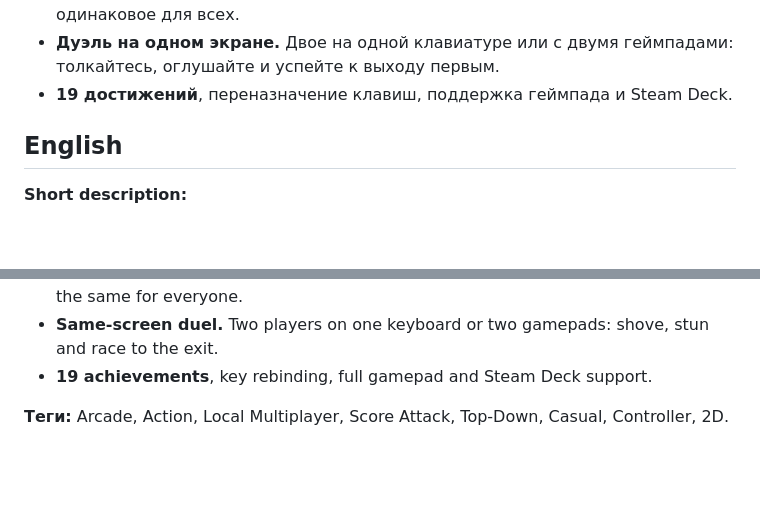
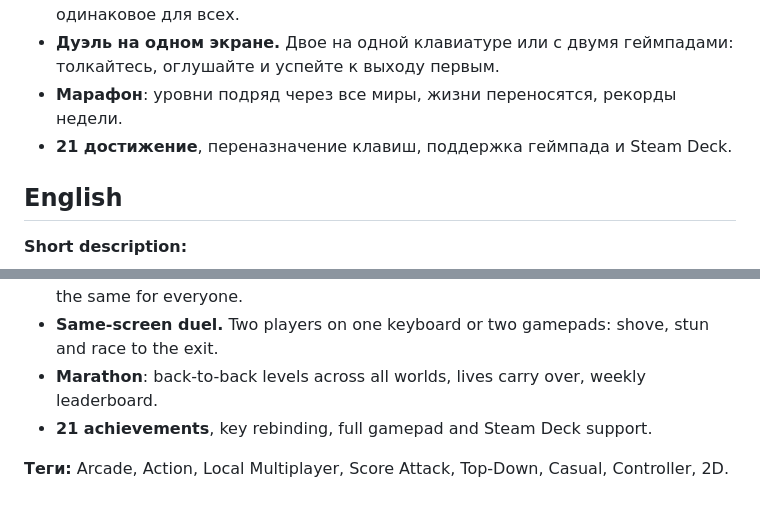
Before and after one commit to brokendoto/brokengame, a Markdown page: steam/store-text.md, 2 parts joined by grey strips. GitHub-like rendering; blank space fills up the shorter version.

```diff
--- a/steam/store-text.md
+++ b/steam/store-text.md
@@ -22,7 +22,8 @@
   одинаковое для всех.
 * **Дуэль на одном экране.** Двое на одной клавиатуре или с двумя
   геймпадами: толкайтесь, оглушайте и успейте к выходу первым.
-* **19 достижений**, переназначение клавиш, поддержка геймпада и Steam Deck.
+* **Марафон**: уровни подряд через все миры, жизни переносятся, рекорды недели.
+* **21 достижение**, переназначение клавиш, поддержка геймпада и Steam Deck.
 
 ## English
 
@@ -47,7 +48,8 @@ faster.
   challenge that is the same for everyone.
 * **Same-screen duel.** Two players on one keyboard or two gamepads: shove,
   stun and race to the exit.
-* **19 achievements**, key rebinding, full gamepad and Steam Deck support.
+* **Marathon**: back-to-back levels across all worlds, lives carry over, weekly leaderboard.
+* **21 achievements**, key rebinding, full gamepad and Steam Deck support.
 
 **Теги:** Arcade, Action, Local Multiplayer, Score Attack, Top-Down, Casual,
 Controller, 2D.
```
Also changed, not shown: README.md (+17 -4 lines), docs/STEAM.md (+3 -1 lines), docs/screens/marathon-stage.png (added), docs/screens/marathon.png (added), 12 other files.
